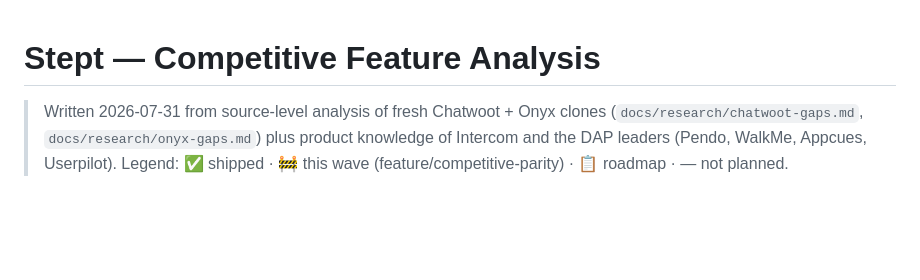
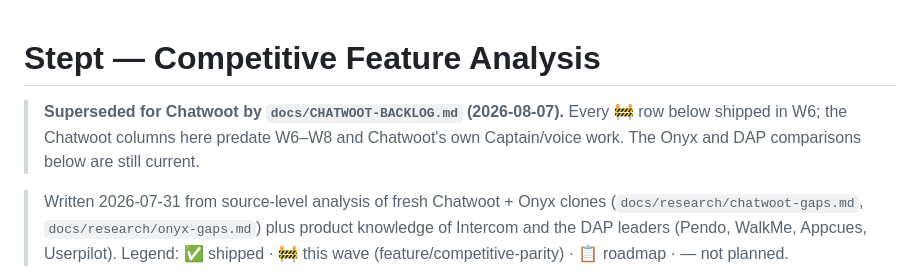
Before and after one commit to myfoxit/stept-now, a Markdown page: docs/COMPETITIVE.md, the part around the change. Rendered like a GitHub page; blank space fills up the shorter version.

```diff
--- a/docs/COMPETITIVE.md
+++ b/docs/COMPETITIVE.md
@@ -1,4 +1,8 @@
 # Stept — Competitive Feature Analysis
+
+> **Superseded for Chatwoot by `docs/CHATWOOT-BACKLOG.md` (2026-08-07).** Every 🚧 row below shipped
+> in W6; the Chatwoot columns here predate W6–W8 and Chatwoot's own Captain/voice work.
+> The Onyx and DAP comparisons below are still current.
 
 > Written 2026-07-31 from source-level analysis of fresh Chatwoot + Onyx clones
 > (`docs/research/chatwoot-gaps.md`, `docs/research/onyx-gaps.md`) plus product
```
Also changed, not shown: docs/CHATWOOT-BACKLOG.md (added, +489 -0 lines).
